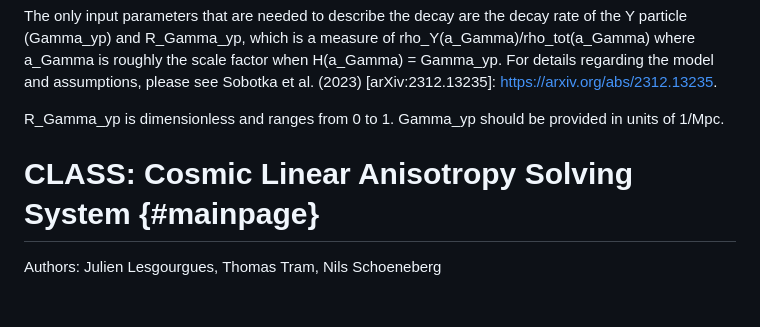
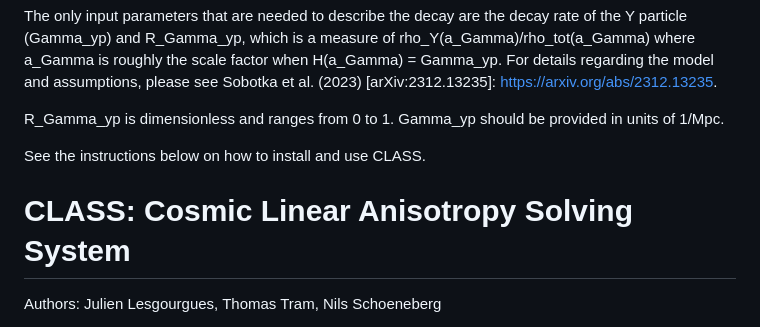
Before and after one commit to alexsobotka/Class_YtoDR, a Markdown page: README.md, the part around the change. Drawn GitHub-style; blank space fills up the shorter version.

```diff
--- a/README.md
+++ b/README.md
@@ -14,13 +14,13 @@ Sobotka et al. (2023) [arXiv:2312.13235]: https://arxiv.org/abs/2312.13235.
 
 R_Gamma_yp is dimensionless and ranges from 0 to 1. Gamma_yp should be provided in units of 1/Mpc.
 
+See the instructions below on how to install and use CLASS.
 
 
 
 
 
-
-CLASS: Cosmic Linear Anisotropy Solving System  {#mainpage}
+CLASS: Cosmic Linear Anisotropy Solving System
 ==============================================
 
 Authors: Julien Lesgourgues, Thomas Tram, Nils Schoeneberg
```
